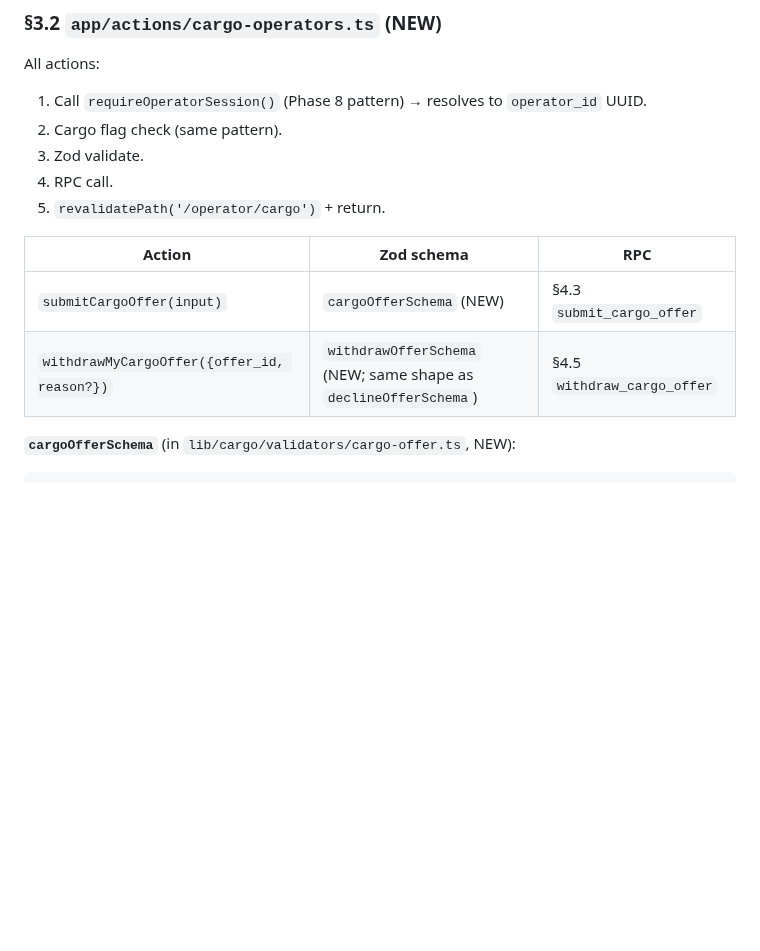
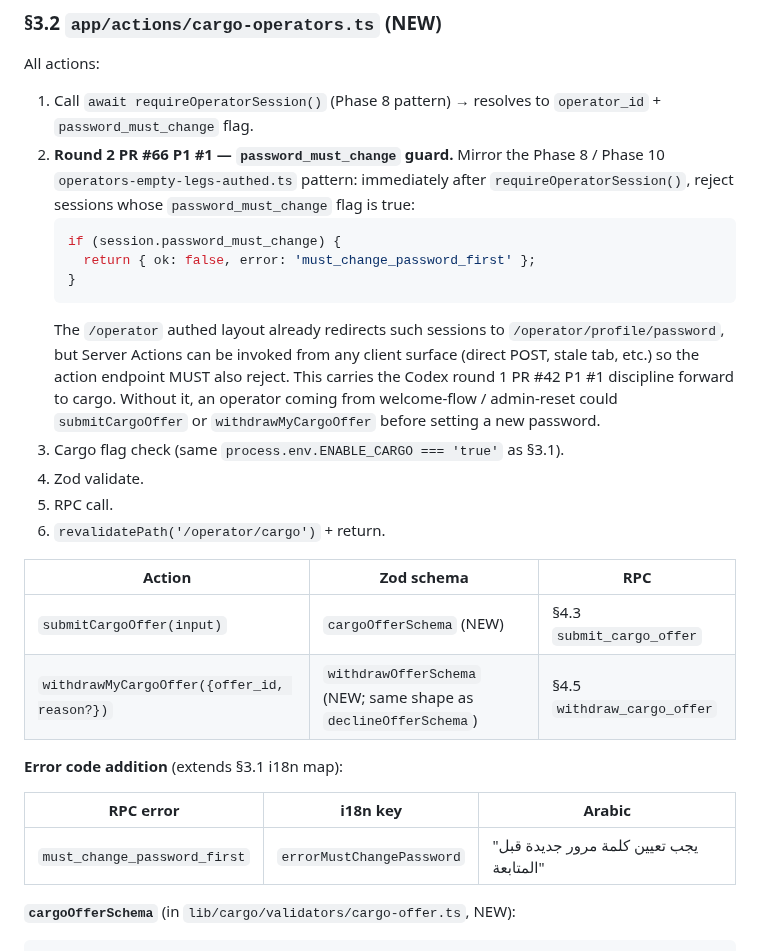
Before and after one commit to alharbib902-del/plan, a Markdown page: aeris/docs/PHASE-11-PR-2-SPEC.md, the part around the change. Rendered like a GitHub page; blank space fills up the shorter version.

Commit message:
Phase 11 PR 2 spec: Codex round 2 fix (1 P1)
F1 [P1] cargo operator actions must reject password_must_change sessions
   The earlier draft of §3.2 only required `requireOperatorSession()`
   before submitCargoOffer / withdrawMyCargoOffer, but the Phase 8
   pattern (canonical: operators-empty-legs-authed.ts lines 142, 255,
   314) requires every operator MUTATION to ALSO reject sessions with
   `password_must_change=true` and return error
   `must_change_password_first`. The /operator authed layout already
   redirects such sessions to /operator/profile/password, but Server
   Actions can be invoked from any client surface (direct POST, stale
   tab, etc.) — the action endpoint must defend itself. Without this
   guard, an operator coming from welcome-flow / admin-reset could
   submit or withdraw cargo offers before setting a new password.

   Fix in §3.2:
     - Step 2 of "All actions" pre-flight is now: `if
       (session.password_must_change) return { ok: false, error:
       'must_change_password_first' };` immediately after
       requireOperatorSession().
     - Inline TS snippet shows the exact 3-line pattern.
     - Added i18n entry for the new error code in the §3.2 error map
       table: errorMustChangePassword =
       "يجب تعيين كلمة مرور جديدة قبل المتابعة"
     - Comment explicitly cites Codex round 1 PR #42 P1 #1 as the
       discipline being carried forward.

   Scope: only §3.2 (operator). The §3.1 client actions and §3.3
   admin actions don't need this — Phase 9/10 client actions
   (clients-trip-requests.ts, clients-empty-legs.ts) followed the
   same pattern (no password_must_change guard) without Codex
   pushback, and admin auth is cookie + ENV with no password
   concept (Phase 8 ADMIN_INBOX_PASSWORD).

Co-Authored-By: Claude Opus 4.7 (1M context) <noreply@anthropic.com>

````diff
--- a/aeris/docs/PHASE-11-PR-2-SPEC.md
+++ b/aeris/docs/PHASE-11-PR-2-SPEC.md
@@ -507,17 +507,40 @@ export const cancelRequestSchema = z.object({
 ### §3.2 `app/actions/cargo-operators.ts` (NEW)
 
 All actions:
-1. Call `requireOperatorSession()` (Phase 8 pattern) → resolves to
-   `operator_id` UUID.
-2. Cargo flag check (same pattern).
-3. Zod validate.
-4. RPC call.
-5. `revalidatePath('/operator/cargo')` + return.
+1. Call `await requireOperatorSession()` (Phase 8 pattern) →
+   resolves to `operator_id` + `password_must_change` flag.
+2. **Round 2 PR #66 P1 #1 — `password_must_change` guard.** Mirror
+   the Phase 8 / Phase 10 `operators-empty-legs-authed.ts` pattern:
+   immediately after `requireOperatorSession()`, reject sessions
+   whose `password_must_change` flag is true:
+   ```ts
+   if (session.password_must_change) {
+     return { ok: false, error: 'must_change_password_first' };
+   }
+   ```
+   The `/operator` authed layout already redirects such sessions
+   to `/operator/profile/password`, but Server Actions can be
+   invoked from any client surface (direct POST, stale tab, etc.)
+   so the action endpoint MUST also reject. This carries the
+   Codex round 1 PR #42 P1 #1 discipline forward to cargo. Without
+   it, an operator coming from welcome-flow / admin-reset could
+   `submitCargoOffer` or `withdrawMyCargoOffer` before setting a
+   new password.
+3. Cargo flag check (same `process.env.ENABLE_CARGO === 'true'` as §3.1).
+4. Zod validate.
+5. RPC call.
+6. `revalidatePath('/operator/cargo')` + return.
 
 | Action | Zod schema | RPC |
 |---|---|---|
 | `submitCargoOffer(input)` | `cargoOfferSchema` (NEW) | §4.3 `submit_cargo_offer` |
 | `withdrawMyCargoOffer({offer_id, reason?})` | `withdrawOfferSchema` (NEW; same shape as `declineOfferSchema`) | §4.5 `withdraw_cargo_offer` |
+
+**Error code addition** (extends §3.1 i18n map):
+
+| RPC error | i18n key | Arabic |
+|---|---|---|
+| `must_change_password_first` | `errorMustChangePassword` | "يجب تعيين كلمة مرور جديدة قبل المتابعة" |
 
 **`cargoOfferSchema`** (in `lib/cargo/validators/cargo-offer.ts`, NEW):
 
````
